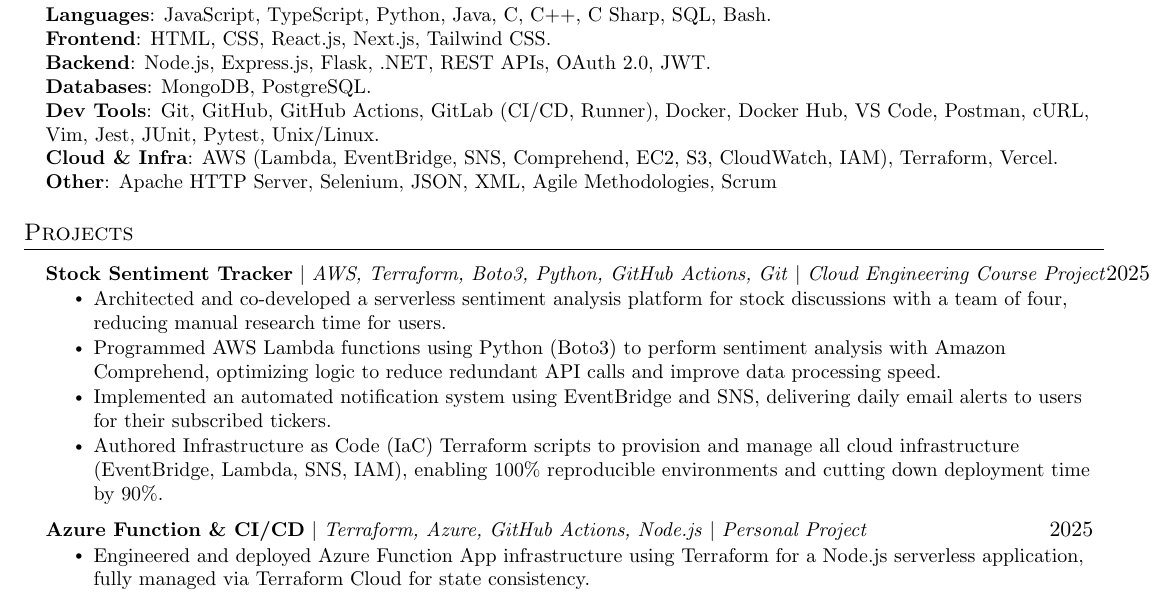
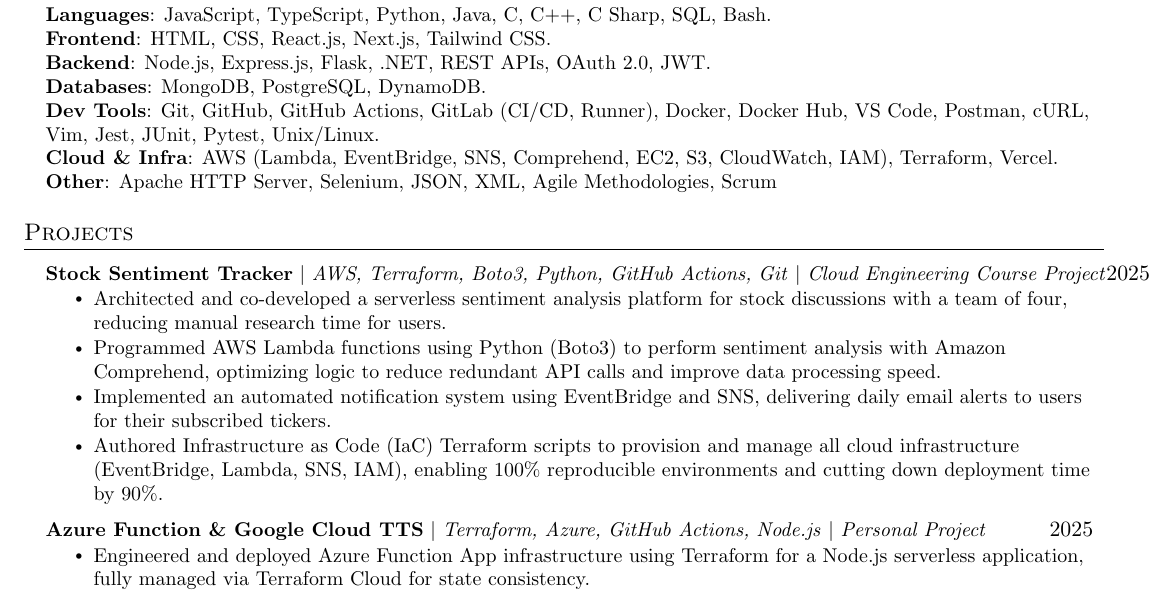
Before and after one commit to kvn8888/LaTeXResumes, a LaTeX document (cloud.tex): part of the page, cut so that both start at the same text. Compiled offline with pdfLaTeX.

Commit message:
Updated cloud.tex to include DynamoDB in the databases section and modified project description to reflect the integration of Google Cloud TTS in the Azure Function project.

```diff
--- a/cloud.tex
+++ b/cloud.tex
@@ -138,7 +138,7 @@
 \textbf{Languages}{: JavaScript, TypeScript, Python, Java, C, C++, C Sharp, SQL, Bash.} \\
 \textbf{Frontend}{: HTML, CSS, React.js, Next.js, Tailwind CSS.} \\
 \textbf{Backend}{: Node.js, Express.js, Flask, .NET, REST APIs, OAuth 2.0, JWT.} \\
-\textbf{Databases}{: MongoDB, PostgreSQL.} \\
+\textbf{Databases}{: MongoDB, PostgreSQL, DynamoDB.} \\
 \textbf{Dev Tools}{: Git, GitHub, GitHub Actions, GitLab (CI/CD, Runner), Docker, Docker Hub, VS Code, Postman, cURL, Vim, Jest, JUnit, Pytest, Unix/Linux.} \\
 \textbf{Cloud \& Infra}{: AWS (Lambda, EventBridge, SNS, Comprehend, EC2, S3, CloudWatch, IAM), Terraform, Vercel.} \\
 \textbf{Other}{: Apache HTTP Server, Selenium, JSON, XML, Agile Methodologies, Scrum}}}
@@ -156,7 +156,7 @@
         \resumeItem{Authored Infrastructure as Code (IaC) Terraform scripts to provision and manage all cloud infrastructure (EventBridge, Lambda, SNS, IAM), enabling 100\% reproducible environments and cutting down deployment time by 90\%.}
     \resumeItemListEnd
     \resumeProjectHeading
-        {\textbf{Azure Function \& CI/CD} $|$ \emph{Terraform, Azure, GitHub Actions, Node.js} $|$ \emph{Personal Project}}{2025}
+        {\textbf{Azure Function \& Google Cloud TTS} $|$ \emph{Terraform, Azure, GitHub Actions, Node.js} $|$ \emph{Personal Project}}{2025}
         \resumeItemListStart
             \resumeItem{Engineered and deployed Azure Function App infrastructure using Terraform for a Node.js serverless application, fully managed via Terraform Cloud for state consistency.}
             \resumeItem{Built a complete CI/CD pipeline in GitHub Actions that automated infrastructure provisioning, cutting manual deployment steps by 100\%.}
```
